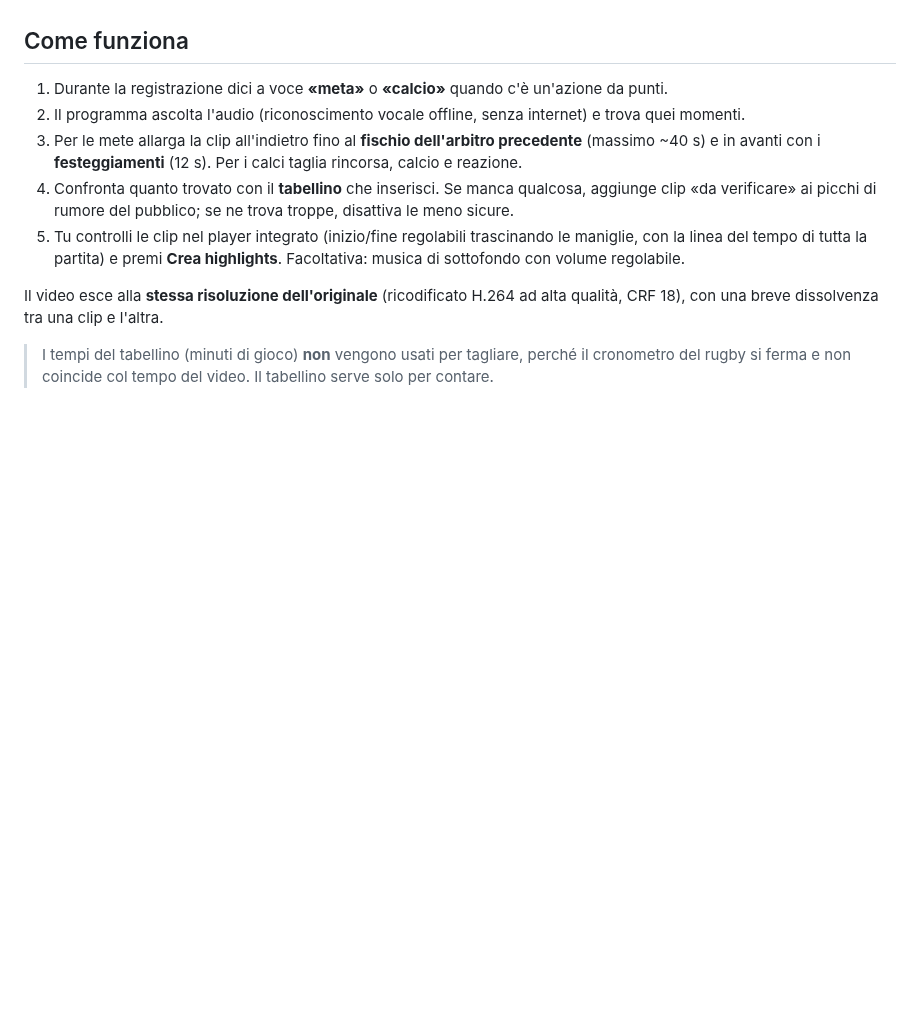
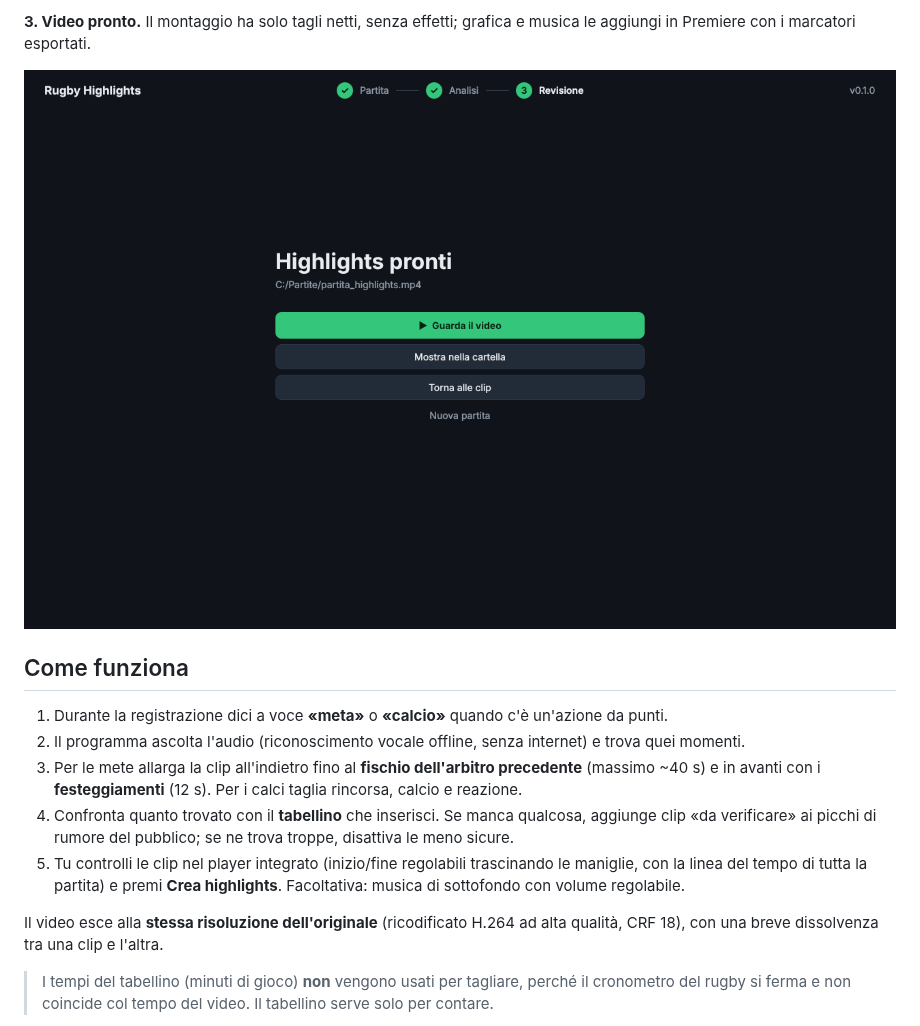
Before and after one commit to gdr-sys/HL, a Markdown page: README.md, the part around one of its changes. GitHub-like rendering; pictures changed too: docs/3-video-pronto.png (added); blank space fills up the shorter version.

```diff
--- a/README.md
+++ b/README.md
@@ -5,3 +21,7 @@ Programma per Windows che crea il video degli highlights di una partita di rugby
+**3. Video pronto.** Il montaggio ha solo tagli netti, senza effetti; grafica e musica le aggiungi
+in Premiere con i marcatori esportati.
+
+![Video pronto](docs/3-video-pronto.png)
 
 ## Come funziona
 
```
Also changed, not shown: other parts of README.md (+23 -0 lines), assets/icon.png (added), docs/1-scegli-la-partita.png (added), docs/2-controlla-le-clip.png (added), docs/icona.png (added), 9 other files.
